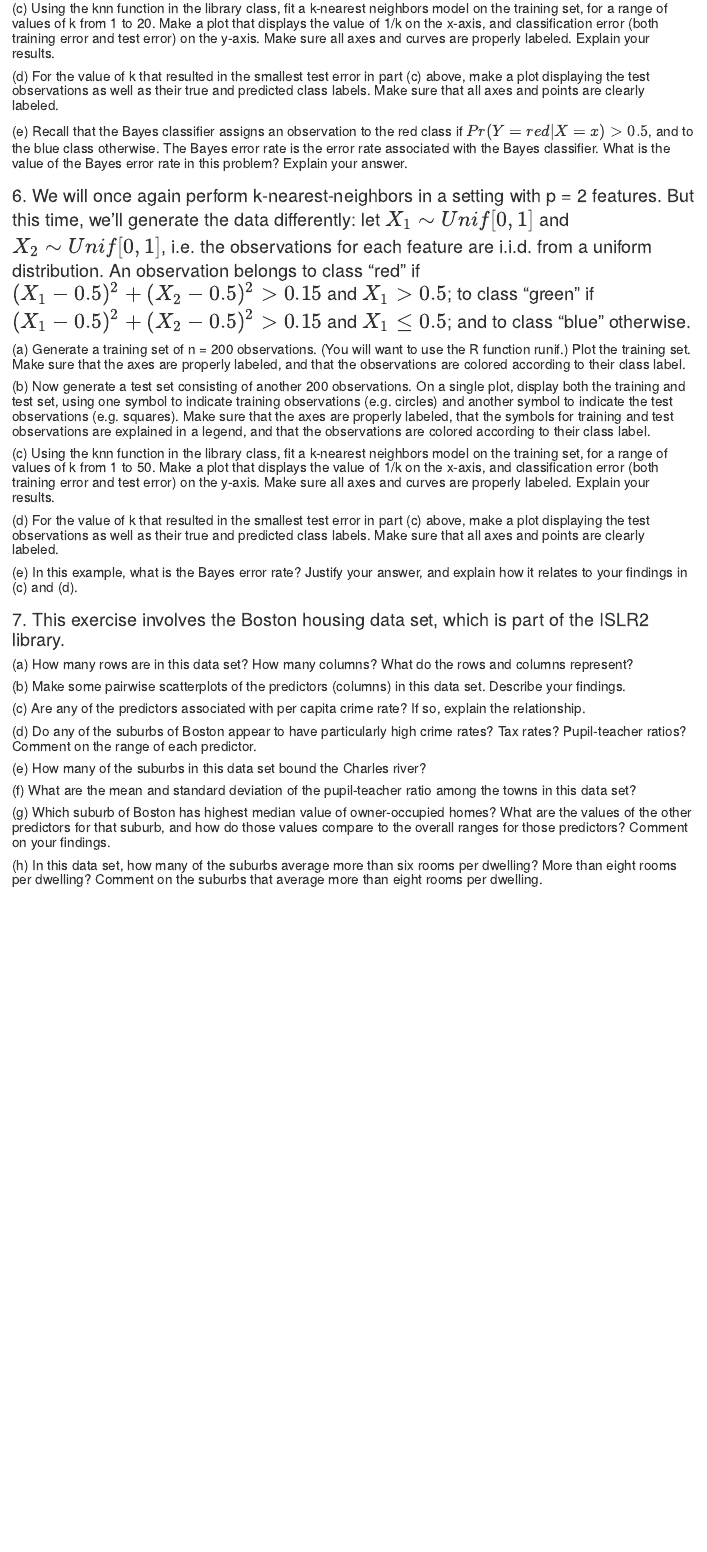
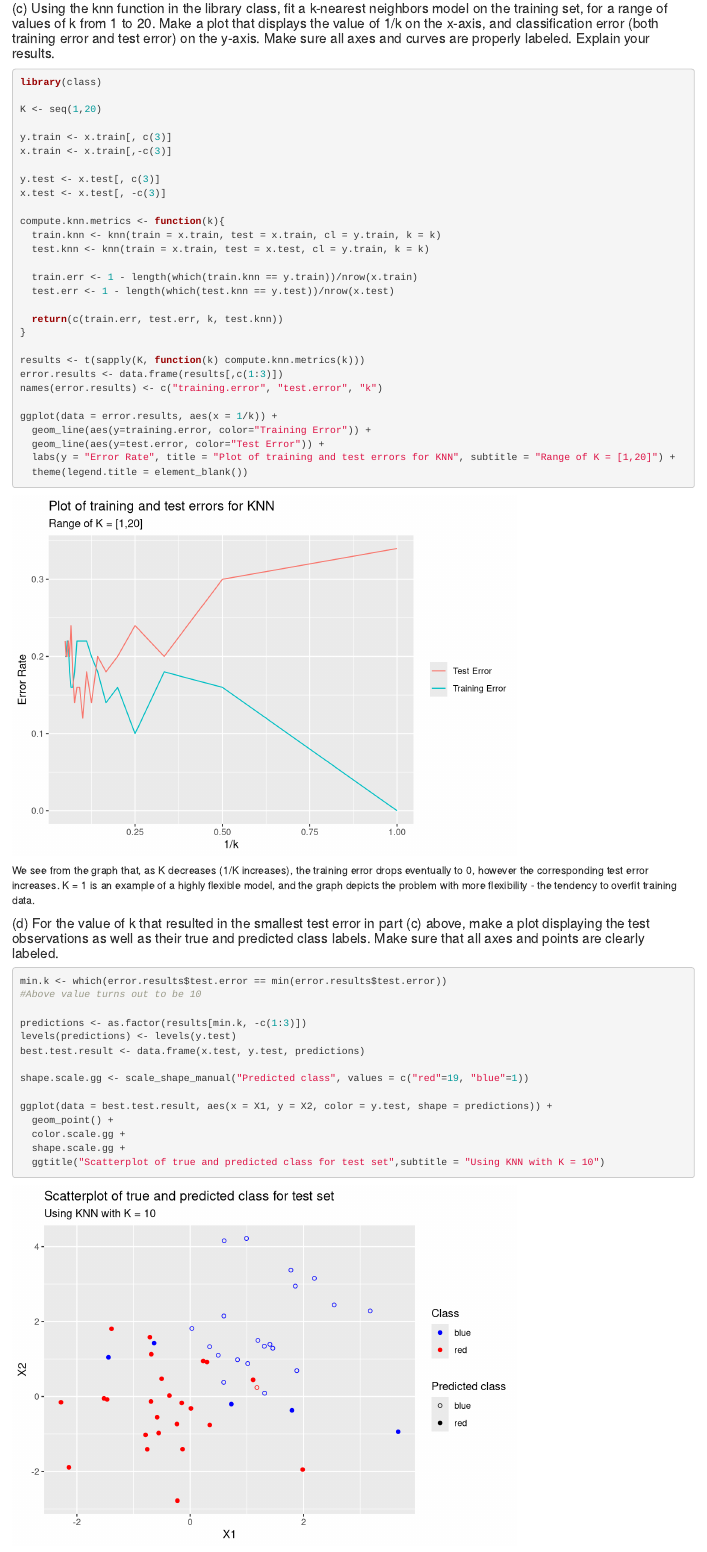
Before and after one commit to hbaghar/DATA558, an R Markdown document (HW1/Homework1.rmd): the page in a window 1100 px wide, from 2450 px down before the commit and from 4090 px down after it, so that both start at the same text. Rendered offline with R 4.5, knitr and Pandoc, with nearby package versions.

Commit message:
Completed 5a-5d

````diff
--- a/HW1/Homework1.rmd
+++ b/HW1/Homework1.rmd
@@ -79,4 +115,51 @@ A model that only has a randomly selected intercept value would have extremely h
 
 #### (c) Using the knn function in the library class, fit a k-nearest neighbors model on the training set, for a range of values of k from 1 to 20. Make a plot that displays the value of 1/k on the x-axis, and classification error (both training error and test error) on the y-axis. Make sure all axes and curves are properly labeled. Explain your results.
+```{r}
+library(class)
+
+K <- seq(1,20)
+
+y.train <- x.train[, c(3)]
+x.train <- x.train[,-c(3)]
+
+y.test <- x.test[, c(3)]
+x.test <- x.test[, -c(3)]
+
+compute.knn.metrics <- function(k){
+  train.knn <- knn(train = x.train, test = x.train, cl = y.train, k = k)
+  test.knn <- knn(train = x.train, test = x.test, cl = y.train, k = k)
+
+  train.err <- 1 - length(which(train.knn == y.train))/nrow(x.train)
+  test.err <- 1 - length(which(test.knn == y.test))/nrow(x.test)
+
+  return(c(train.err, test.err, k, test.knn))
+}
+
+results <- t(sapply(K, function(k) compute.knn.metrics(k)))
+error.results <- data.frame(results[,c(1:3)])
+names(error.results) <- c("training.error", "test.error", "k")
+
+ggplot(data = error.results, aes(x = 1/k)) +
+  geom_line(aes(y=training.error, color="Training Error")) +
+  geom_line(aes(y=test.error, color="Test Error")) +
+  labs(y = "Error Rate", title = "Plot of training and test errors for KNN", subtitle = "Range of K = [1,20]") +
+  theme(legend.title = element_blank())
+```
+We see from the graph that, as K decreases (1/K increases), the training error drops eventually to 0, however the corresponding test error increases. K = 1 is an example of a highly flexible model, and the graph depicts the problem with more flexibility - the tendency to overfit training data.
 
 #### (d) For the value of k that resulted in the smallest test error in part (c) above, make a plot displaying the test observations as well as their true and predicted class labels. Make sure that all axes and points are clearly labeled.
+```{r}
+min.k <- which(error.results$test.error == min(error.results$test.error))
+#Above value turns out to be 10
+
+predictions <- as.factor(results[min.k, -c(1:3)])
+levels(predictions) <- levels(y.test)
+best.test.result <- data.frame(x.test, y.test, predictions)
+
+shape.scale.gg <- scale_shape_manual("Predicted class", values = c("red"=19, "blue"=1))
+
+ggplot(data = best.test.result, aes(x = X1, y = X2, color = y.test, shape = predictions)) +
+  geom_point() +
+  color.scale.gg +
+  shape.scale.gg +
+  ggtitle("Scatterplot of true and predicted class for test set",subtitle = "Using KNN with K = 10")
````
Also changed, not shown: HW1/Homework1.nb.html, HW1/Homework1.rmd (42 more changed lines).
